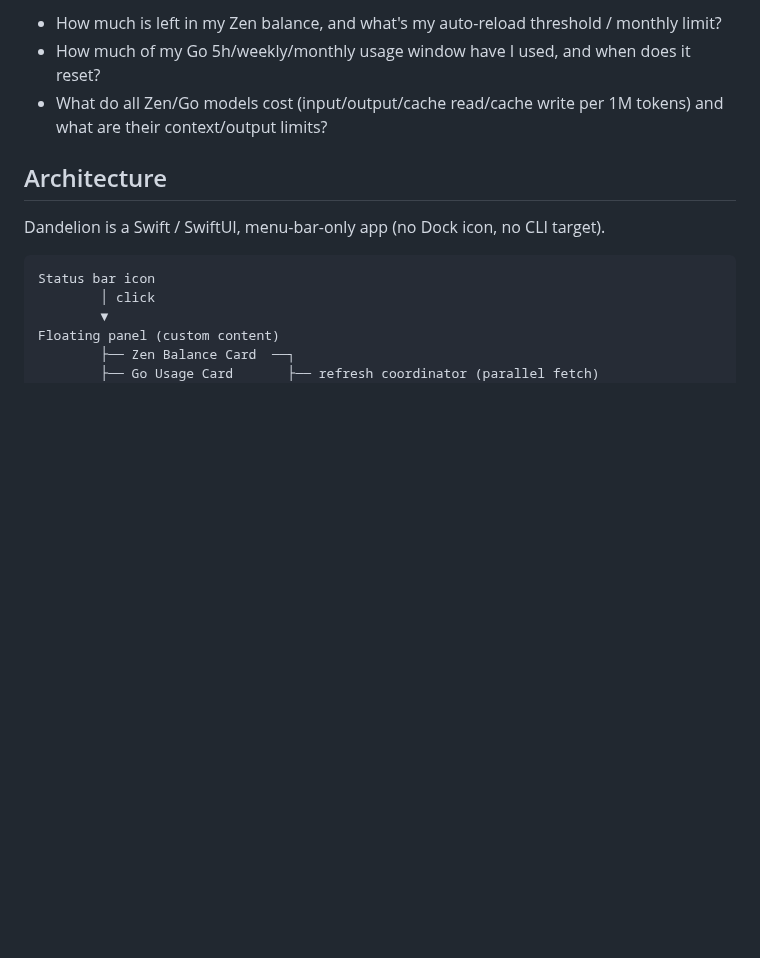
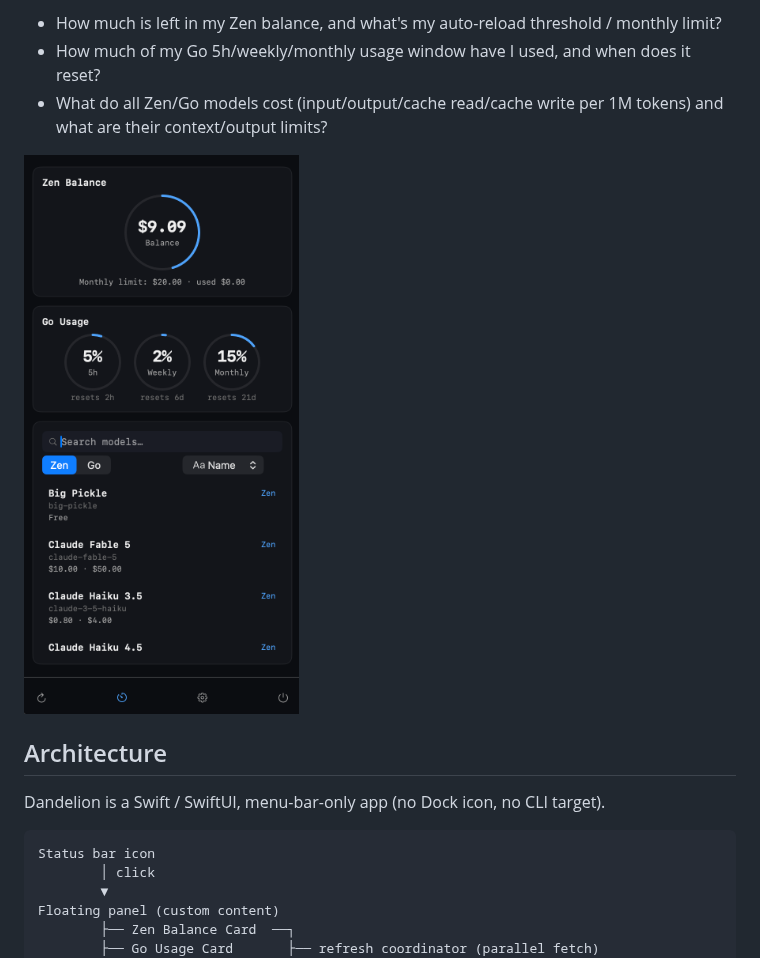
Before and after one commit to Yyukan/dandelion, a Markdown page: README.md, the part around the change. Rendered like a GitHub page; pictures changed too: assets/demo.png (added); blank space fills up the shorter version.

Commit message:
Add demo screenshot to README Purpose section
Co-authored-by: Junie <junie@jetbrains.com>

```diff
--- a/README.md
+++ b/README.md
@@ -12,6 +12,8 @@ Dandelion is a **Zen/Go-only**, fully graphical dashboard, styled as a custom da
 - How much is left in my Zen balance, and what's my auto-reload threshold / monthly limit?
 - How much of my Go 5h/weekly/monthly usage window have I used, and when does it reset?
 - What do all Zen/Go models cost (input/output/cache read/cache write per 1M tokens) and what are their context/output limits?
+
+![Dandelion demo](assets/demo.png)
 
 ## Architecture
 
```
